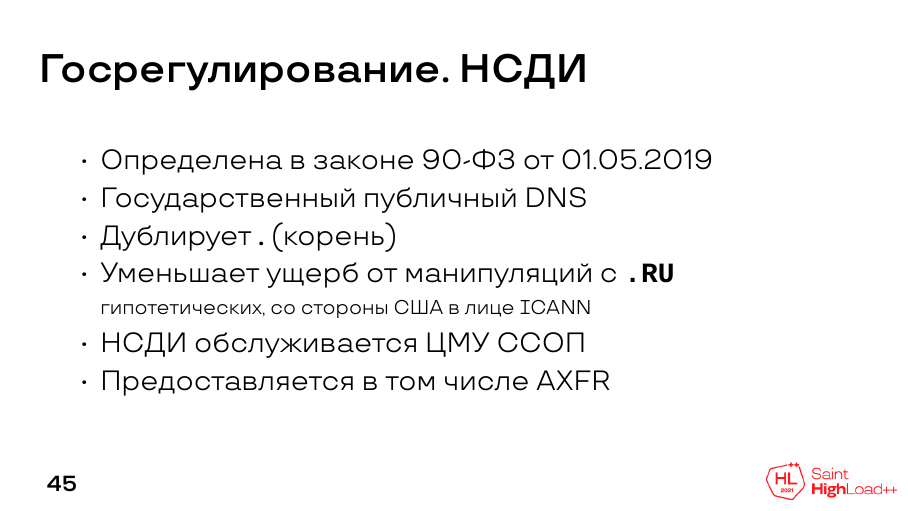
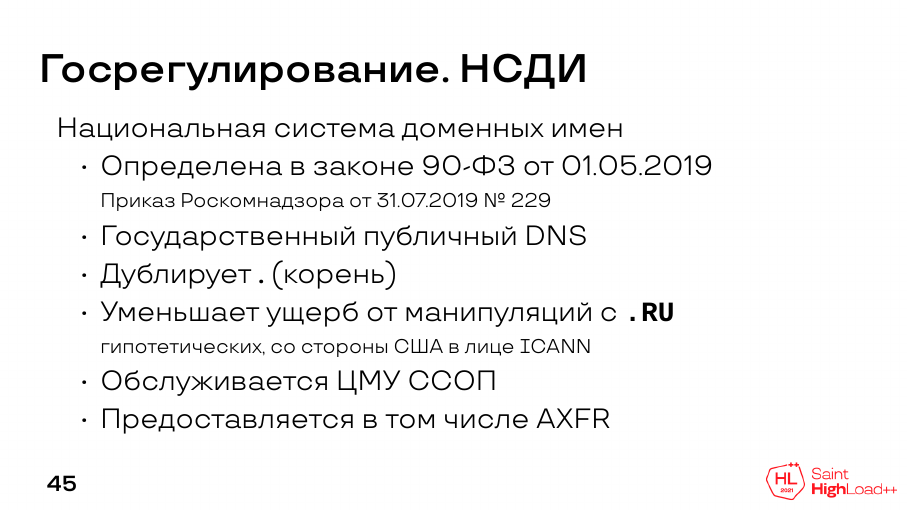
Before and after one commit to schors/shl2021-secure-dns, LaTeX slides (dns-security.tex): page 87 of 97 before the commit and page 86 of 96 after it. Compiled offline with XeLaTeX; a missing font is replaced by an installed copy or a similar font.

Commit message:
add: add NSDI title

```diff
--- a/dns-security.tex
+++ b/dns-security.tex
@@ -657,13 +657,15 @@ dig +short @1.1.1.1 -t TXT o-o.myaddr.l.google.com\end{lstlisting}%
 \end{frame}
 
 \begin{frame}{Госрегулирование. НСДИ}
+        Национальная система доменных имен
         \begin{itemize}
-                \item Определена в законе 90-ФЗ от 01.05.2019
+                \item Определена в законе 90-ФЗ от 01.05.2019 \\
+                {\small Приказ Роскомнадзора от 31.07.2019 № 229} % http://publication.pravo.gov.ru/Document/View/0001201911080052
                 \item Государственный публичный DNS
                 \item Дублирует \textbf{.} (корень)
                 \item Уменьшает ущерб от манипуляций с \textbf{\texttt{.RU}} \\
                 {\small гипотетических, со стороны США в лице ICANN}
-                \item НСДИ обслуживается ЦМУ ССОП
+                \item Обслуживается ЦМУ ССОП
                 \item Предоставляется в том числе AXFR
         \end{itemize}
 \end{frame}
```
Also changed, not shown: dns-security.pdf, dns-security.tex (10 more changed lines).
